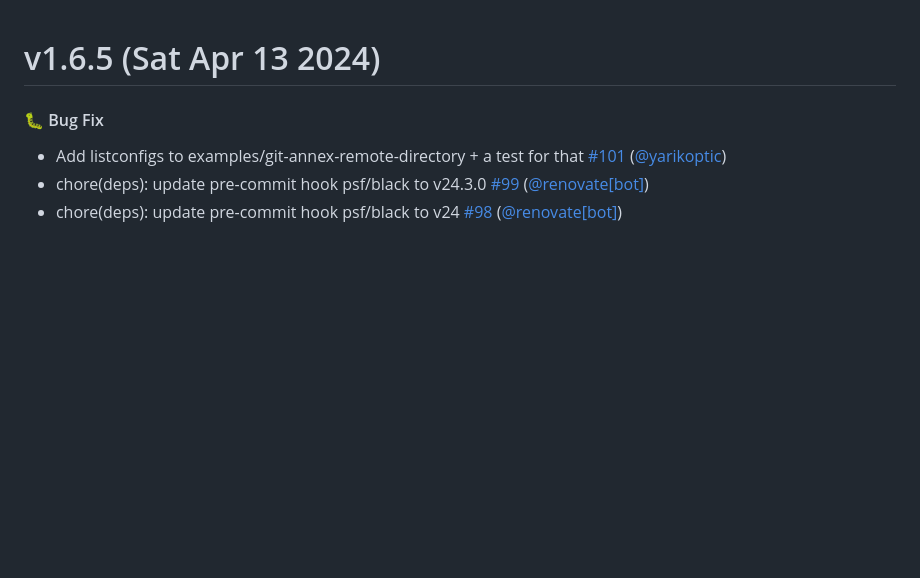
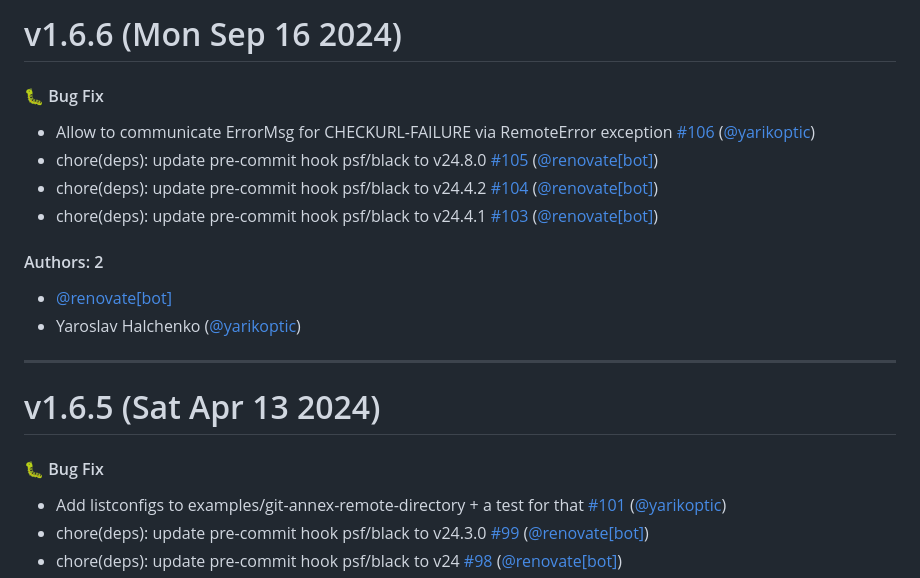
Before and after one commit to Lykos153/AnnexRemote, a Markdown page: CHANGELOG.md, the part around the change. Drawn GitHub-style; blank space fills up the shorter version.

Commit message:
Update CHANGELOG.md [skip ci]

```diff
--- a/CHANGELOG.md
+++ b/CHANGELOG.md
@@ -1,3 +1,19 @@
+# v1.6.6 (Mon Sep 16 2024)
+
+#### 🐛 Bug Fix
+
+- Allow to communicate ErrorMsg for CHECKURL-FAILURE via RemoteError exception [#106](https://github.com/Lykos153/AnnexRemote/pull/106) ([@yarikoptic](https://github.com/yarikoptic))
+- chore(deps): update pre-commit hook psf/black to v24.8.0 [#105](https://github.com/Lykos153/AnnexRemote/pull/105) ([@renovate[bot]](https://github.com/renovate[bot]))
+- chore(deps): update pre-commit hook psf/black to v24.4.2 [#104](https://github.com/Lykos153/AnnexRemote/pull/104) ([@renovate[bot]](https://github.com/renovate[bot]))
+- chore(deps): update pre-commit hook psf/black to v24.4.1 [#103](https://github.com/Lykos153/AnnexRemote/pull/103) ([@renovate[bot]](https://github.com/renovate[bot]))
+
+#### Authors: 2
+
+- [@renovate[bot]](https://github.com/renovate[bot])
+- Yaroslav Halchenko ([@yarikoptic](https://github.com/yarikoptic))
+
+---
+
 # v1.6.5 (Sat Apr 13 2024)
 
 #### 🐛 Bug Fix
```
